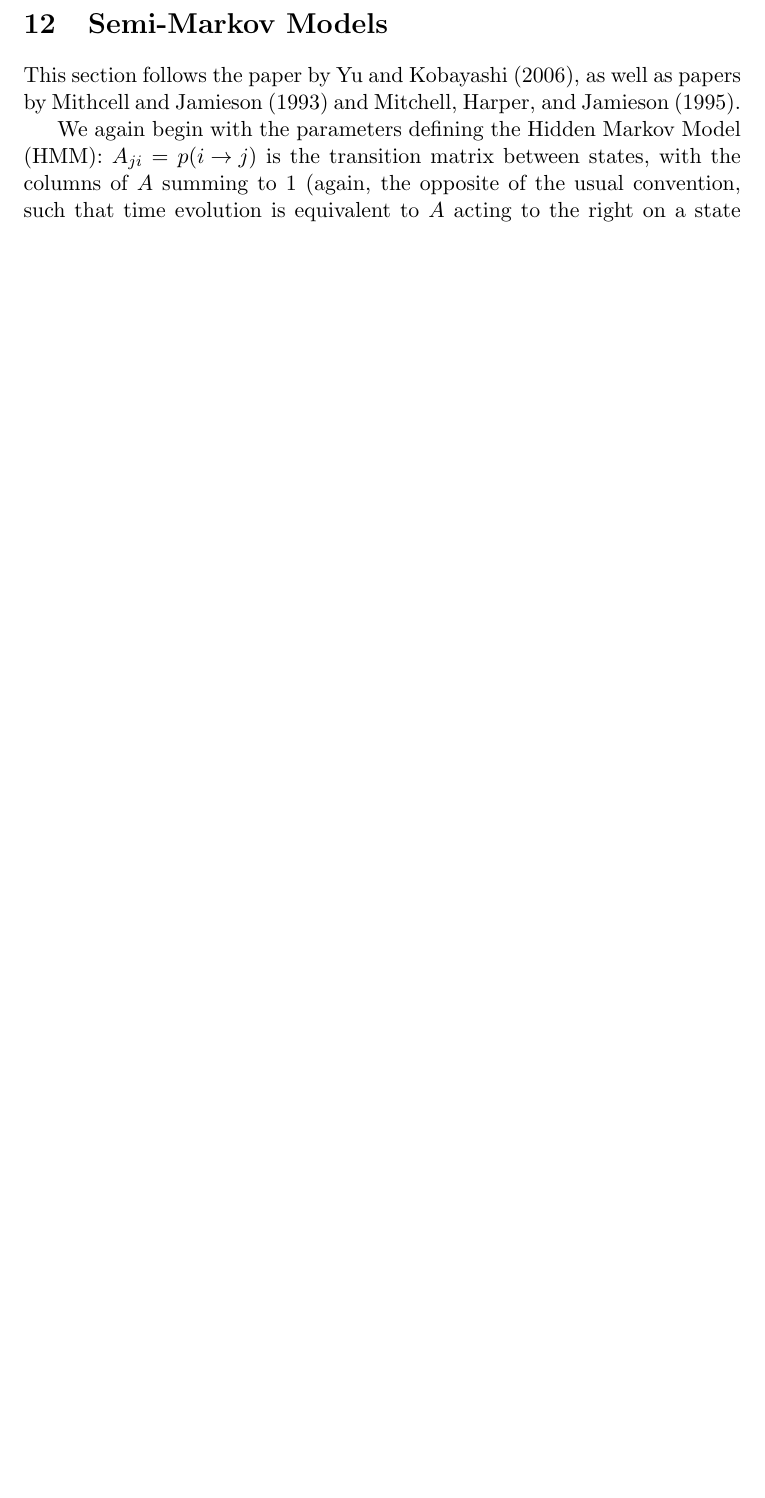
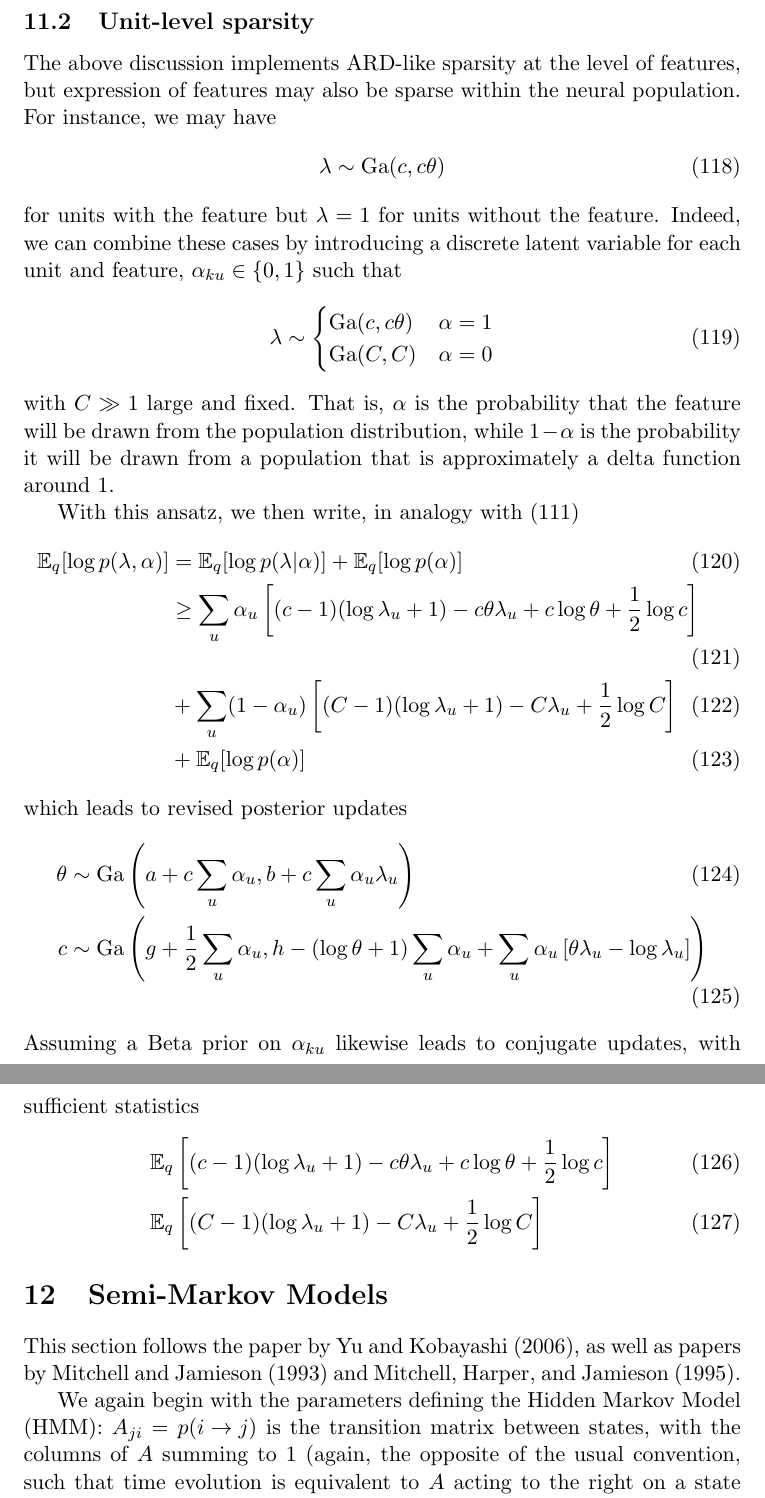
Before and after one commit to pearsonlab/spiketopics, a LaTeX document (docs/notes/gamma_poisson_notes.tex): part of page 16 of 24 before the commit and two parts of pages 16 and 17 of 25 after it, the two joined at a grey line, cut at the place of the change, the shorter picture padded with empty space. Compiled offline with pdfLaTeX.

Commit message:
updating notes

```diff
--- a/docs/notes/gamma_poisson_notes.tex
+++ b/docs/notes/gamma_poisson_notes.tex
@@ -500,8 +501,51 @@ The posterior distributions are
     + \sum_u \left[ \theta \lambda_u - \log \lambda_u \right]\right)
 \end{align}
 
+\subsection{Unit-level sparsity}
+The above discussion implements ARD-like sparsity at the level of features, but expression of features may also be sparse within the neural population. For instance, we may have
+\begin{align}
+    \lambda \sim \mathrm{Ga}(c, c\theta)
+\end{align}
+for units with the feature but $\lambda = 1$ for units without the feature. Indeed, we can combine these cases by introducing a discrete latent variable for each unit and feature, $\alpha_{ku} \in \lbrace 0, 1 \rbrace$ such that
+\begin{align}
+    \lambda &\sim
+    \begin{cases}
+        \mathrm{Ga}(c, c\theta) & \alpha = 1 \\
+        \mathrm{Ga}(C, C) & \alpha = 0
+    \end{cases}
+\end{align}
+with $C \gg 1$ large and fixed. That is, $\alpha$ is the probability that the feature will be drawn from the population distribution, while $1 - \alpha$ is the probability it will be drawn from a population that is approximately a delta function around 1.
+
+With this ansatz, we then write, in analogy with (\ref{plambda})
+\begin{align}
+    \mathbb{E}_q [\log p(\lambda, \alpha)] &=
+    \mathbb{E}_q[\log p(\lambda|\alpha)] + \mathbb{E}_q[\log p(\alpha)] \\
+    &\ge \sum_u \alpha_u \left[
+    (c - 1) (\log \lambda_u + 1) - c\theta\lambda_u + c \log \theta + \frac{1}{2}\log c\right] \\
+    &+ \sum_u (1 - \alpha_u) \left[
+        (C - 1)(\log \lambda_u + 1) - C\lambda_u + \frac{1}{2}\log C
+     \right] \\
+     &+ \mathbb{E}_q[\log p(\alpha)]
+\end{align}
+which leads to revised posterior updates
+\begin{align}
+    \theta &\sim \text{Ga}\left(a + c\sum_u \alpha_u, b + c\sum_u \alpha_u\lambda_u \right) \\
+    c &\sim \text{Ga}\left(g + \frac{1}{2}\sum_u \alpha_u,
+    h - (\log \theta + 1)\sum_u \alpha_u
+    + \sum_u \alpha_u \left[ \theta \lambda_u - \log \lambda_u \right]\right)
+\end{align}
+Assuming a Beta prior on $\alpha_{ku}$ likewise leads to conjugate updates, with sufficient statistics
+\begin{align}
+    &\mathbb{E}_q \left[
+        (c - 1) (\log \lambda_u + 1) - c\theta\lambda_u + c \log \theta + \frac{1}{2}\log c
+    \right] \\
+    &\mathbb{E}_q \left[
+        (C - 1)(\log \lambda_u + 1) - C\lambda_u + \frac{1}{2}\log C
+    \right]
+\end{align}
+
 \section{Semi-Markov Models}
-This section follows the paper by Yu and Kobayashi (2006), as well as papers by Mithcell and Jamieson (1993) and Mitchell, Harper, and Jamieson (1995).
+This section follows the paper by Yu and Kobayashi (2006), as well as papers by Mitchell and Jamieson (1993) and Mitchell, Harper, and Jamieson (1995).
 
 We again begin with the parameters defining the Hidden Markov Model (HMM): $A_{ji} = p({i \rightarrow j})$ is the transition matrix between states, with the columns of $A$ summing to 1 (again, the opposite of the usual convention, such that time evolution is equivalent to $A$ acting to the right on a state vector). Likewise, the initial probability of state $i$ is $\pi_i = p(z_0 = i)$. Finally, we will write $\psi_{tj} = p(y_t|z_t = j)$ for the local evidence for the observation $y_t$. Here, we will follow Murphy in adopting the convention that observations are indexed from 1 to $T$, with initial conditions indexed by 0. (Note that, for the forward-backward algorithm, $\psi$ does not have to be normalized along its second index. In fact, we have the freedom to rescale $\psi$ by an overall constant \emph{at each $t$}.)
 
```
Also changed, not shown: docs/notes/gamma_poisson_notes.tex (1 more changed lines).
